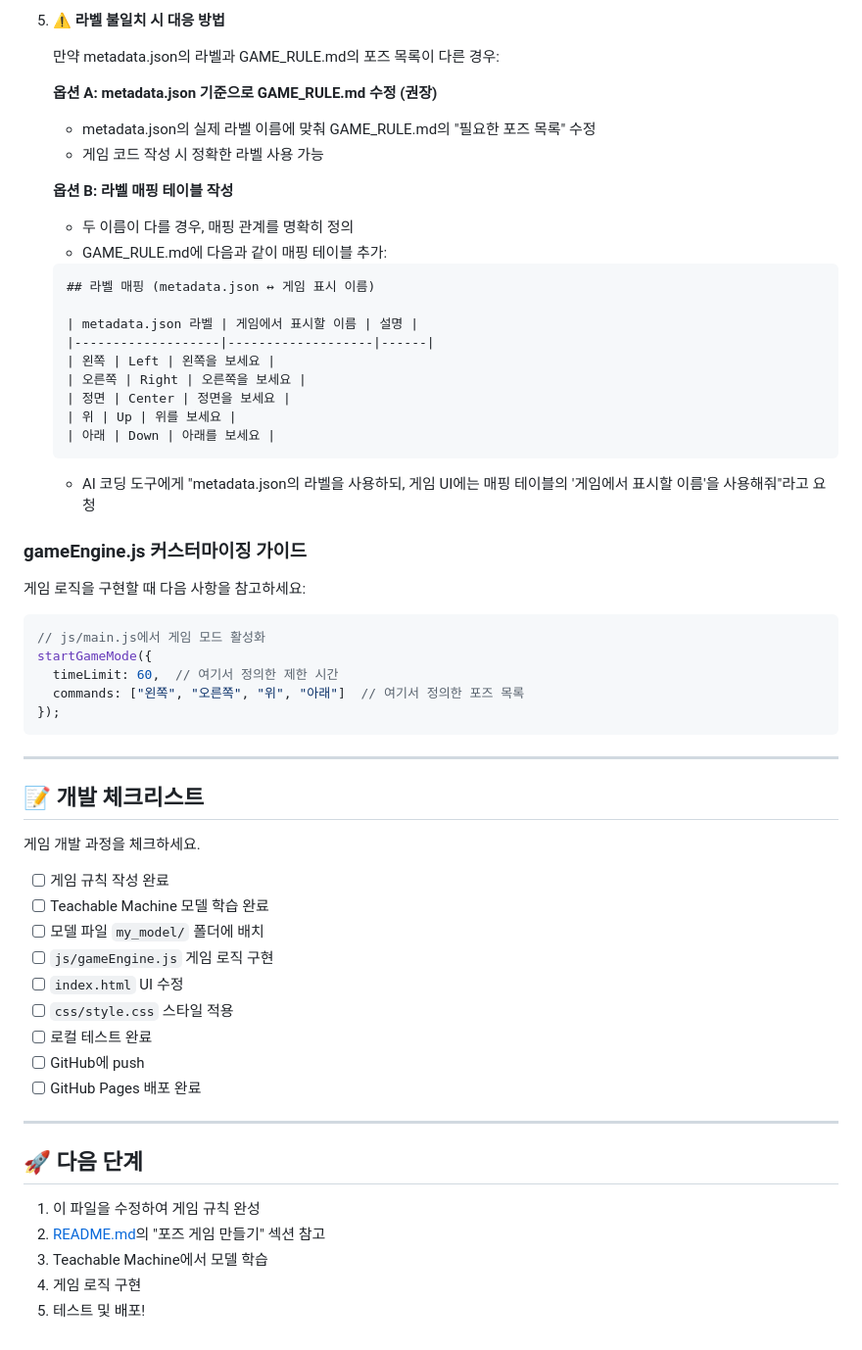
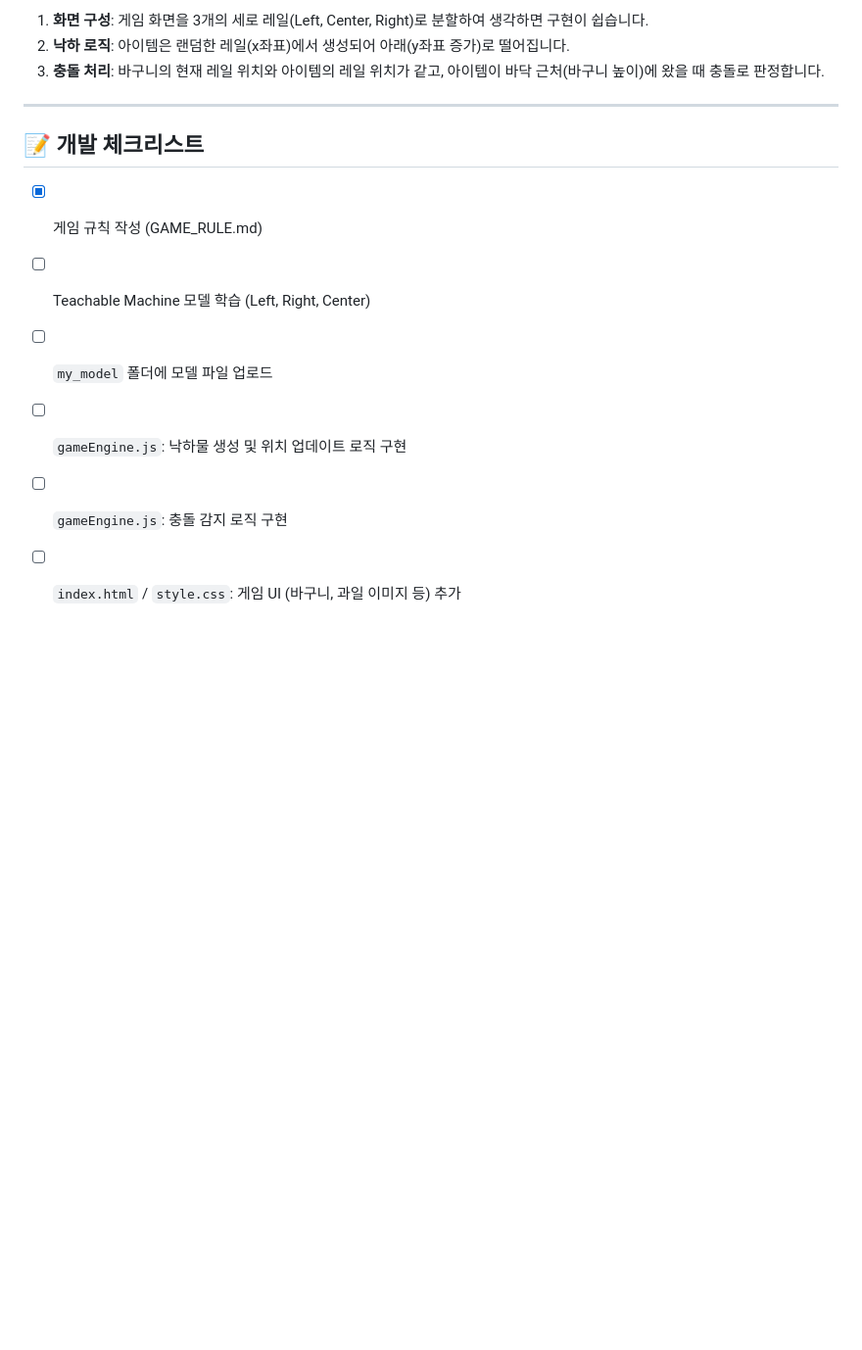
Before and after one commit to sewonbaeg-cyber/tm-pose-game, a Markdown page: GAME_RULE.md, the part around the change printed below. Shown: that part at 98% size. GitHub-like rendering; blank space fills up the shorter version.

````diff
--- a/GAME_RULE.md
+++ b/GAME_RULE.md
@@ -158,64 +86,14 @@
-5. **⚠️ 라벨 불일치 시 대응 방법**
-
-   만약 metadata.json의 라벨과 GAME_RULE.md의 포즈 목록이 다른 경우:
-
-   **옵션 A: metadata.json 기준으로 GAME_RULE.md 수정 (권장)**
-   - metadata.json의 실제 라벨 이름에 맞춰 GAME_RULE.md의 "필요한 포즈 목록" 수정
-   - 게임 코드 작성 시 정확한 라벨 사용 가능
-
-   **옵션 B: 라벨 매핑 테이블 작성**
-   - 두 이름이 다를 경우, 매핑 관계를 명확히 정의
-   - GAME_RULE.md에 다음과 같이 매핑 테이블 추가:
-
-   ```markdown
-   ## 라벨 매핑 (metadata.json ↔ 게임 표시 이름)
-
-   | metadata.json 라벨 | 게임에서 표시할 이름 | 설명 |
-   |-------------------|-------------------|------|
-   | 왼쪽 | Left | 왼쪽을 보세요 |
-   | 오른쪽 | Right | 오른쪽을 보세요 |
-   | 정면 | Center | 정면을 보세요 |
-   | 위 | Up | 위를 보세요 |
-   | 아래 | Down | 아래를 보세요 |
-   ```
-
-   - AI 코딩 도구에게 "metadata.json의 라벨을 사용하되,
-     게임 UI에는 매핑 테이블의 '게임에서 표시할 이름'을 사용해줘"라고 요청
-
-### gameEngine.js 커스터마이징 가이드
-
-게임 로직을 구현할 때 다음 사항을 참고하세요:
-
-```javascript
-// js/main.js에서 게임 모드 활성화
-startGameMode({
-  timeLimit: 60,  // 여기서 정의한 제한 시간
-  commands: ["왼쪽", "오른쪽", "위", "아래"]  // 여기서 정의한 포즈 목록
-});
-```
+1.  **화면 구성**: 게임 화면을 3개의 세로 레일(Left, Center, Right)로 분할하여 생각하면 구현이 쉽습니다.
+2.  **낙하 로직**: 아이템은 랜덤한 레일(x좌표)에서 생성되어 아래(y좌표 증가)로 떨어집니다.
+3.  **충돌 처리**: 바구니의 현재 레일 위치와 아이템의 레일 위치가 같고, 아이템이 바닥 근처(바구니 높이)에 왔을 때 충돌로 판정합니다.
 
 ---
 
 ## 📝 개발 체크리스트
 
-게임 개발 과정을 체크하세요.
-
-- [ ] 게임 규칙 작성 완료
-- [ ] Teachable Machine 모델 학습 완료
-- [ ] 모델 파일 `my_model/` 폴더에 배치
-- [ ] `js/gameEngine.js` 게임 로직 구현
-- [ ] `index.html` UI 수정
-- [ ] `css/style.css` 스타일 적용
-- [ ] 로컬 테스트 완료
-- [ ] GitHub에 push
-- [ ] GitHub Pages 배포 완료
-
----
-
-## 🚀 다음 단계
-
-1. 이 파일을 수정하여 게임 규칙 완성
-2. [README.md](README.md)의 "포즈 게임 만들기" 섹션 참고
-3. Teachable Machine에서 모델 학습
-4. 게임 로직 구현
-5. 테스트 및 배포!
+- [x] 게임 규칙 작성 (GAME_RULE.md)
+- [ ] Teachable Machine 모델 학습 (Left, Right, Center)
+- [ ] `my_model` 폴더에 모델 파일 업로드
+- [ ] `gameEngine.js`: 낙하물 생성 및 위치 업데이트 로직 구현
+- [ ] `gameEngine.js`: 충돌 감지 로직 구현
+- [ ] `index.html` / `style.css`: 게임 UI (바구니, 과일 이미지 등) 추가
````
Also changed, not shown: other parts of GAME_RULE.md (+39 -111 lines).
